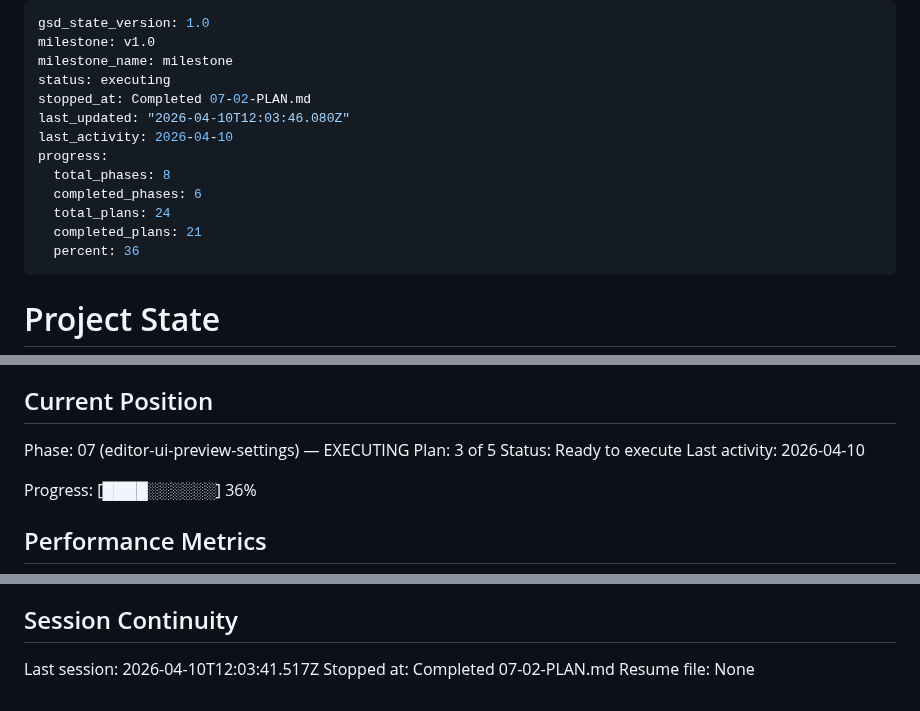
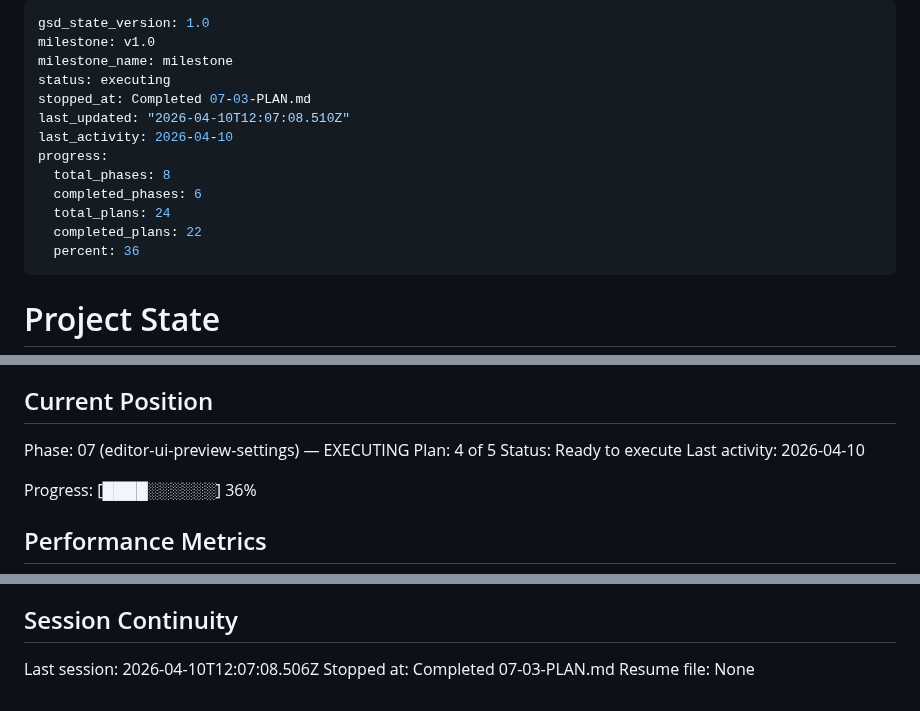
Before and after one commit to pdyatlov/psd-to-umg, a Markdown page: .planning/STATE.md, 3 parts joined by grey strips. Rendered like a GitHub page.

Commit message:
docs(07-03): complete import flow integration plan — dialog, metadata, context menu

```diff
--- a/.planning/STATE.md
+++ b/.planning/STATE.md
@@ -3,14 +3,14 @@ gsd_state_version: 1.0
 milestone: v1.0
 milestone_name: milestone
 status: executing
-stopped_at: Completed 07-02-PLAN.md
-last_updated: "2026-04-10T12:03:46.080Z"
+stopped_at: Completed 07-03-PLAN.md
+last_updated: "2026-04-10T12:07:08.510Z"
 last_activity: 2026-04-10
 progress:
   total_phases: 8
   completed_phases: 6
   total_plans: 24
-  completed_plans: 21
+  completed_plans: 22
   percent: 36
 ---
 
@@ -26,7 +26,7 @@ See: .planning/PROJECT.md (updated 2026-04-07)
 ## Current Position
 
 Phase: 07 (editor-ui-preview-settings) — EXECUTING
-Plan: 3 of 5
+Plan: 4 of 5
 Status: Ready to execute
 Last activity: 2026-04-10
 
@@ -105,6 +107,6 @@ None yet.
 
 ## Session Continuity
 
-Last session: 2026-04-10T12:03:41.517Z
-Stopped at: Completed 07-02-PLAN.md
+Last session: 2026-04-10T12:07:08.506Z
+Stopped at: Completed 07-03-PLAN.md
 Resume file: None
```
Also changed, not shown: other parts of .planning/STATE.md (+2 -0 lines), .planning/ROADMAP.md (+1 -1 lines), 1 other file.
